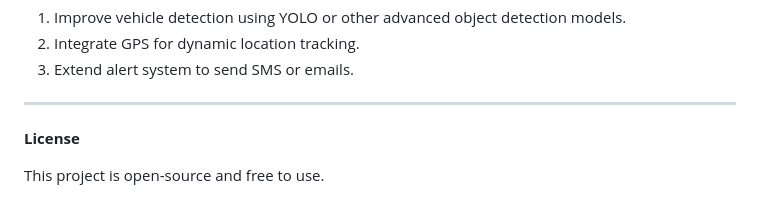
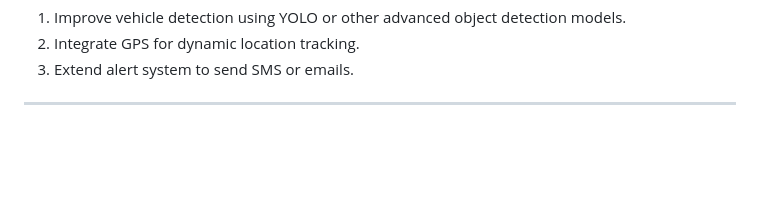
Before and after one commit to KARTHIGA1404/ACCIDENT_DETECTION, a Markdown page: README.md, the part around the change printed below. Rendered like a GitHub page; blank space fills up the shorter version.

```diff
--- a/README.md
+++ b/README.md
@@ -139,7 +140,3 @@ Accidents and vehicle speeds will be displayed in the browser in real-time.
 3. Extend alert system to send SMS or emails.
 
 ---
-
-**License**
-
-This project is open-source and free to use.
```
Also changed, not shown: other parts of README.md (+1 -0 lines).
